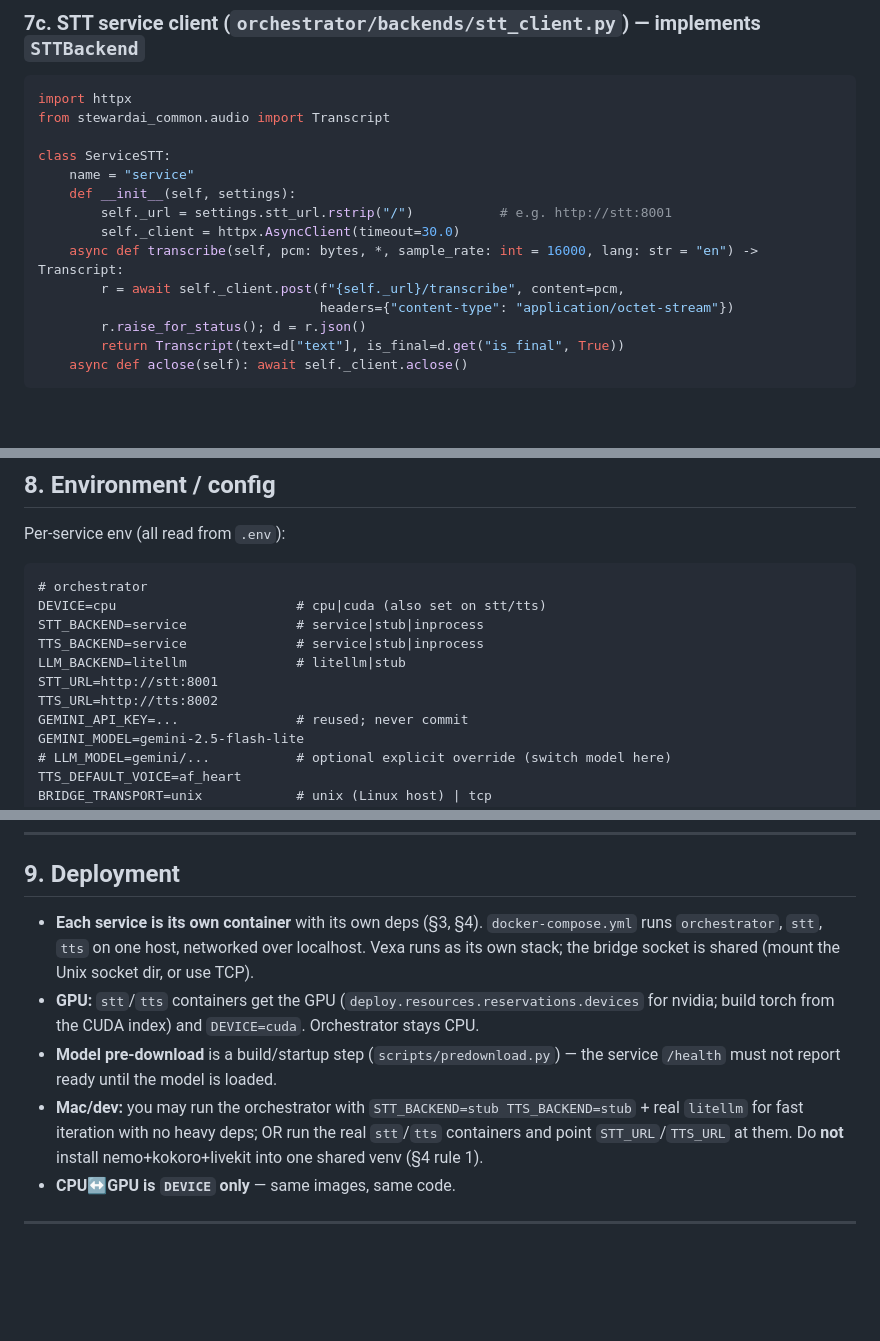
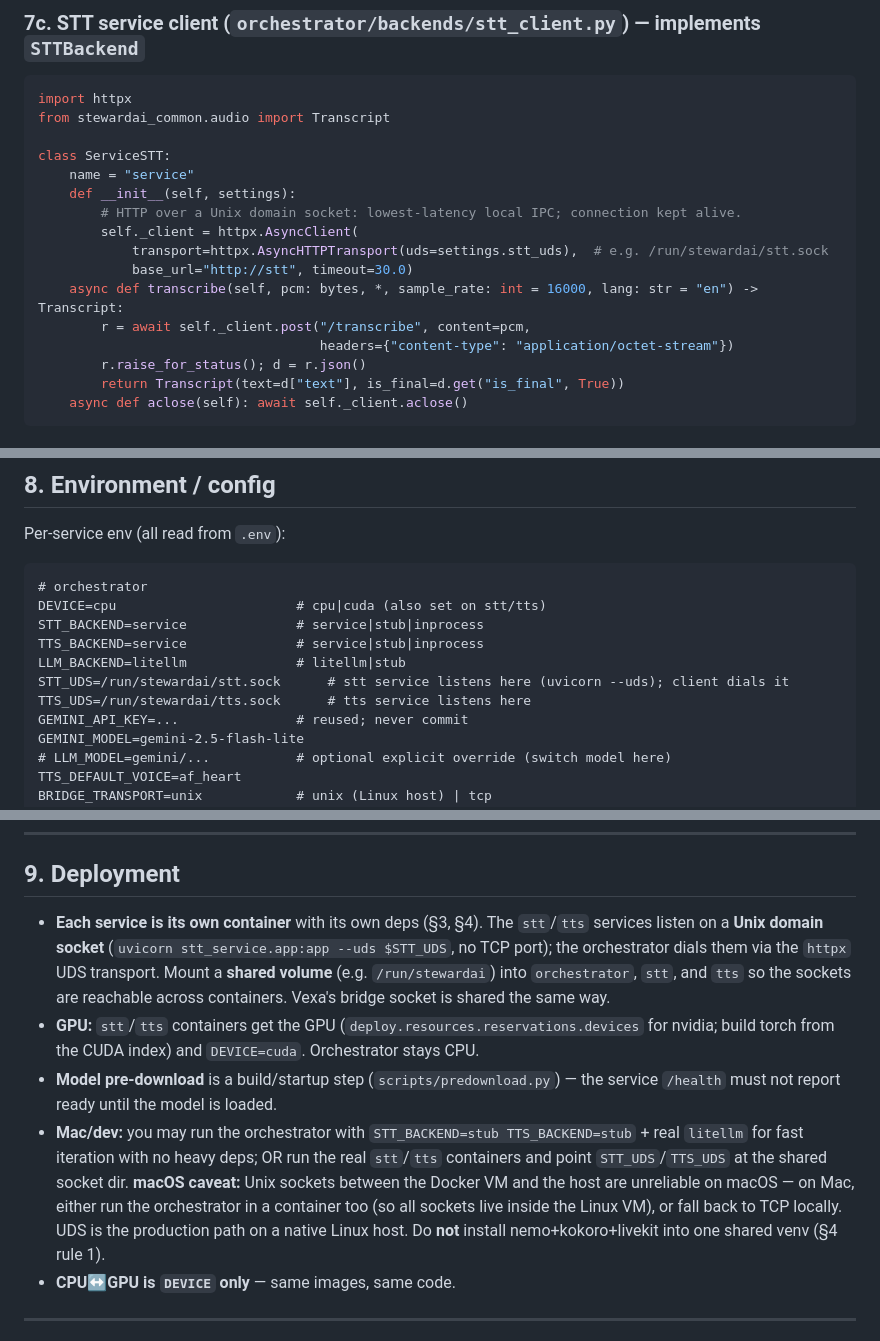
Before and after one commit to anique12/stewardai, a Markdown page: docs/plans/2026-06-27-implementation-plan-v2.md, 3 parts joined by grey strips. Rendered like a GitHub page; blank space fills up the shorter version.

Commit message:
docs(v2): STT/TTS service transport = HTTP over Unix domain socket
Lower-latency local IPC than TCP; clients use httpx AsyncHTTPTransport(uds=...),
services listen via uvicorn --uds, shared volume for the sockets. macOS caveat noted.

Co-Authored-By: Claude Opus 4.8 <noreply@anthropic.com>

```diff
--- a/docs/plans/2026-06-27-implementation-plan-v2.md
+++ b/docs/plans/2026-06-27-implementation-plan-v2.md
@@ -392,10 +392,12 @@ from stewardai_common.audio import Transcript
 class ServiceSTT:
     name = "service"
     def __init__(self, settings):
-        self._url = settings.stt_url.rstrip("/")           # e.g. http://stt:8001
-        self._client = httpx.AsyncClient(timeout=30.0)
+        # HTTP over a Unix domain socket: lowest-latency local IPC; connection kept alive.
+        self._client = httpx.AsyncClient(
+            transport=httpx.AsyncHTTPTransport(uds=settings.stt_uds),  # e.g. /run/stewardai/stt.sock
+            base_url="http://stt", timeout=30.0)
     async def transcribe(self, pcm: bytes, *, sample_rate: int = 16000, lang: str = "en") -> Transcript:
-        r = await self._client.post(f"{self._url}/transcribe", content=pcm,
+        r = await self._client.post("/transcribe", content=pcm,
                                     headers={"content-type": "application/octet-stream"})
         r.raise_for_status(); d = r.json()
         return Transcript(text=d["text"], is_final=d.get("is_final", True))
@@ -599,8 +601,8 @@ DEVICE=cpu                       # cpu|cuda (also set on stt/tts)
 STT_BACKEND=service              # service|stub|inprocess
 TTS_BACKEND=service              # service|stub|inprocess
 LLM_BACKEND=litellm              # litellm|stub
-STT_URL=http://stt:8001
-TTS_URL=http://tts:8002
+STT_UDS=/run/stewardai/stt.sock      # stt service listens here (uvicorn --uds); client dials it
+TTS_UDS=/run/stewardai/tts.sock      # tts service listens here
 GEMINI_API_KEY=...               # reused; never commit
 GEMINI_MODEL=gemini-2.5-flash-lite
 # LLM_MODEL=gemini/...           # optional explicit override (switch model here)
@@ -618,10 +620,10 @@ LOG_LEVEL=info  LOG_FORMAT=json
 
 ## 9. Deployment
 
-- **Each service is its own container** with its own deps (§3, §4). `docker-compose.yml` runs `orchestrator`, `stt`, `tts` on one host, networked over localhost. Vexa runs as its own stack; the bridge socket is shared (mount the Unix socket dir, or use TCP).
+- **Each service is its own container** with its own deps (§3, §4). The `stt`/`tts` services listen on a **Unix domain socket** (`uvicorn stt_service.app:app --uds $STT_UDS`, no TCP port); the orchestrator dials them via the `httpx` UDS transport. Mount a **shared volume** (e.g. `/run/stewardai`) into `orchestrator`, `stt`, and `tts` so the sockets are reachable across containers. Vexa's bridge socket is shared the same way.
 - **GPU:** `stt`/`tts` containers get the GPU (`deploy.resources.reservations.devices` for nvidia; build torch from the CUDA index) and `DEVICE=cuda`. Orchestrator stays CPU.
 - **Model pre-download** is a build/startup step (`scripts/predownload.py`) — the service `/health` must not report ready until the model is loaded.
-- **Mac/dev:** you may run the orchestrator with `STT_BACKEND=stub TTS_BACKEND=stub` + real `litellm` for fast iteration with no heavy deps; OR run the real `stt`/`tts` containers and point `STT_URL`/`TTS_URL` at them. Do **not** install nemo+kokoro+livekit into one shared venv (§4 rule 1).
+- **Mac/dev:** you may run the orchestrator with `STT_BACKEND=stub TTS_BACKEND=stub` + real `litellm` for fast iteration with no heavy deps; OR run the real `stt`/`tts` containers and point `STT_UDS`/`TTS_UDS` at the shared socket dir. **macOS caveat:** Unix sockets between the Docker VM and the host are unreliable on macOS — on Mac, either run the orchestrator in a container too (so all sockets live inside the Linux VM), or fall back to TCP locally. UDS is the production path on a native Linux host. Do **not** install nemo+kokoro+livekit into one shared venv (§4 rule 1).
 - **CPU↔GPU is `DEVICE` only** — same images, same code.
 
 ---
```
Also changed, not shown: other parts of docs/plans/2026-06-27-implementation-plan-v2.md (+2 -2 lines).
